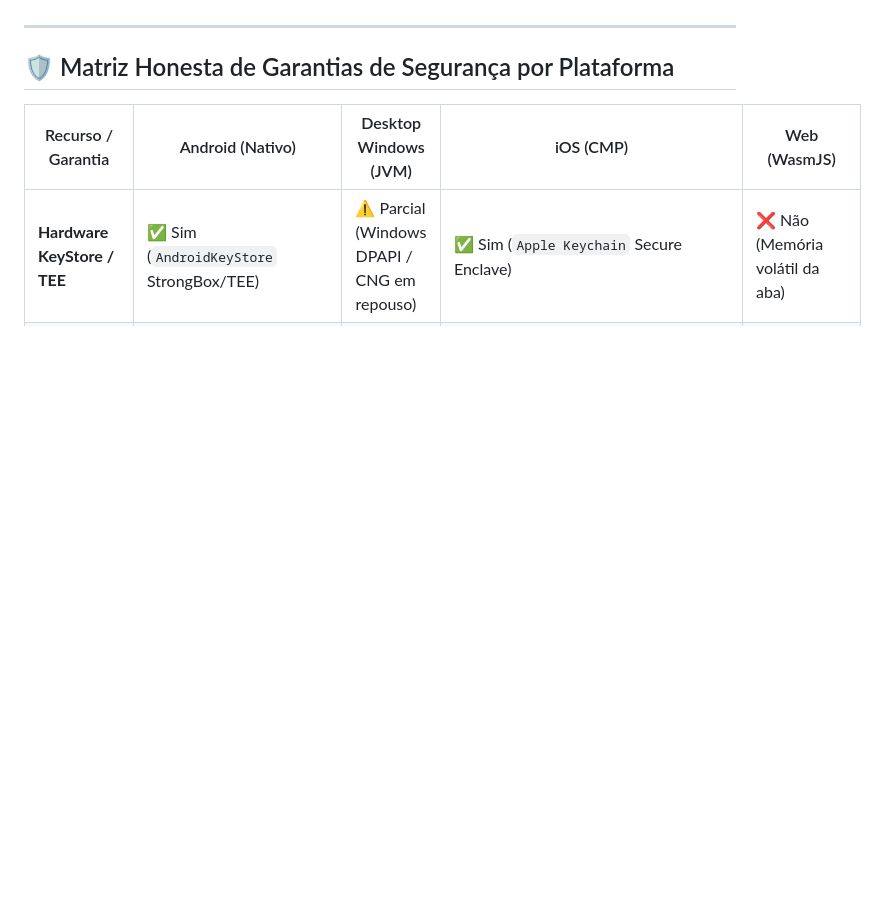
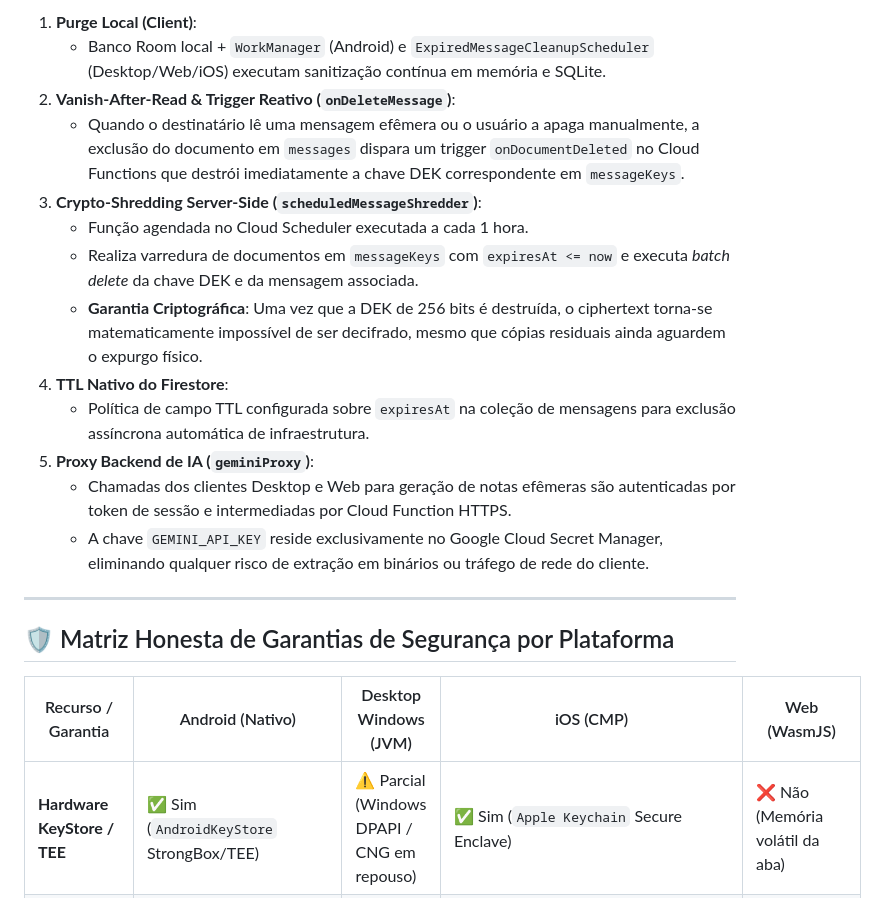
Before and after one commit to sampaiofa-tech/Pmsg, a Markdown page: README.md, the part around one of its changes. Drawn GitHub-style; blank space fills up the shorter version.

Commit message:
docs: documentar arquitetura completa de expiracao zero-trace multi-camadas no readme

```diff
--- a/README.md
+++ b/README.md
@@ -41,3 +59,16 @@ O **Pmsg** foi desenvolvido com um objetivo claro: **garantir privacidade absolu
+1. **Purge Local (Client)**:
+   - Banco Room local + `WorkManager` (Android) e `ExpiredMessageCleanupScheduler` (Desktop/Web/iOS) executam sanitização contínua em memória e SQLite.
+2. **Vanish-After-Read & Trigger Reativo (`onDeleteMessage`)**:
+   - Quando o destinatário lê uma mensagem efêmera ou o usuário a apaga manualmente, a exclusão do documento em `messages` dispara um trigger `onDocumentDeleted` no Cloud Functions que destrói imediatamente a chave DEK correspondente em `messageKeys`.
+3. **Crypto-Shredding Server-Side (`scheduledMessageShredder`)**:
+   - Função agendada no Cloud Scheduler executada a cada 1 hora.
+   - Realiza varredura de documentos em `messageKeys` com `expiresAt <= now` e executa *batch delete* da chave DEK e da mensagem associada.
+   - **Garantia Criptográfica**: Uma vez que a DEK de 256 bits é destruída, o ciphertext torna-se matematicamente impossível de ser decifrado, mesmo que cópias residuais ainda aguardem o expurgo físico.
+4. **TTL Nativo do Firestore**:
+   - Política de campo TTL configurada sobre `expiresAt` na coleção de mensagens para exclusão assíncrona automática de infraestrutura.
+5. **Proxy Backend de IA (`geminiProxy`)**:
+   - Chamadas dos clientes Desktop e Web para geração de notas efêmeras são autenticadas por token de sessão e intermediadas por Cloud Function HTTPS.
+   - A chave `GEMINI_API_KEY` reside exclusivamente no Google Cloud Secret Manager, eliminando qualquer risco de extração em binários ou tráfego de rede do cliente.
 
 ---
 
```
Also changed, not shown: other parts of README.md (+18 -0 lines).
